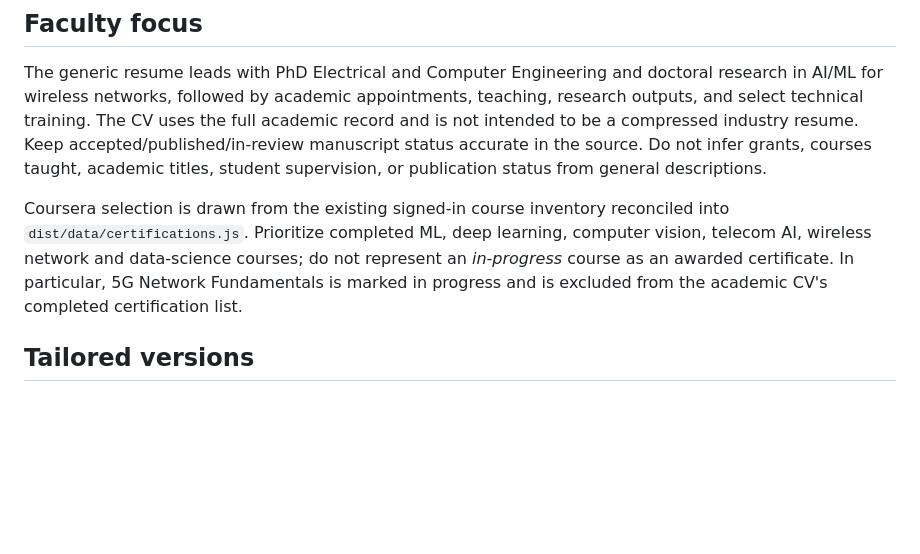
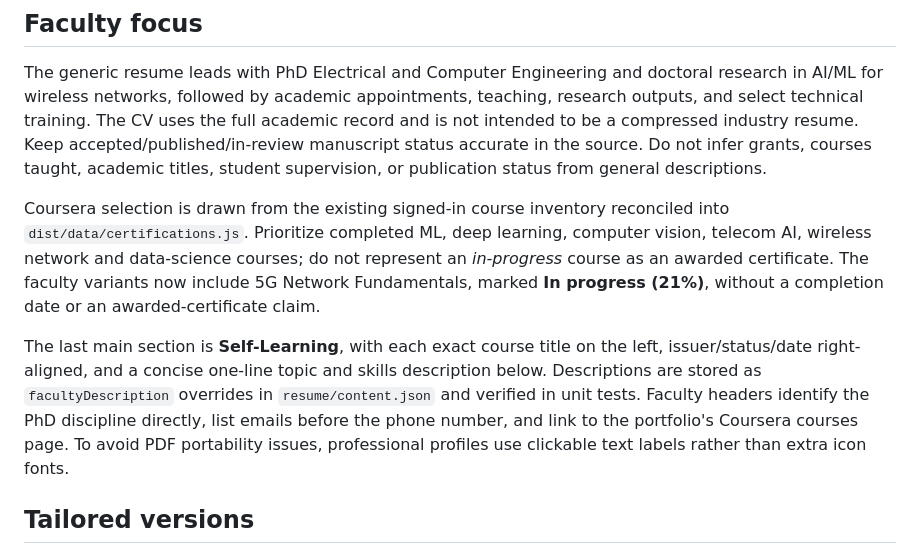
Before and after one commit to WaseemRaza844/portfolio, a Markdown page: resume/faculty/README.md, the part around the change. Drawn GitHub-style; blank space fills up the shorter version.

Commit message:
docs(faculty): describe self-learning, in-progress 5G and header changes

```diff
--- a/resume/faculty/README.md
+++ b/resume/faculty/README.md
@@ -58,9 +58,17 @@ or publication status from general descriptions.
 Coursera selection is drawn from the existing signed-in course inventory
 reconciled into `dist/data/certifications.js`. Prioritize completed ML, deep
 learning, computer vision, telecom AI, wireless network and data-science courses;
-do not represent an *in-progress* course as an awarded certificate. In particular,
-5G Network Fundamentals is marked in progress and is excluded from the academic
-CV's completed certification list.
+do not represent an *in-progress* course as an awarded certificate. The faculty
+variants now include 5G Network Fundamentals, marked **In progress (21%)**,
+without a completion date or an awarded-certificate claim.
+
+The last main section is **Self-Learning**, with each exact course title on the
+left, issuer/status/date right-aligned, and a concise one-line topic and skills
+description below. Descriptions are stored as `facultyDescription` overrides
+in `resume/content.json` and verified in unit tests. Faculty headers identify
+the PhD discipline directly, list emails before the phone number, and link to
+the portfolio's Coursera courses page. To avoid PDF portability issues,
+professional profiles use clickable text labels rather than extra icon fonts.
 
 ## Tailored versions
 
```
